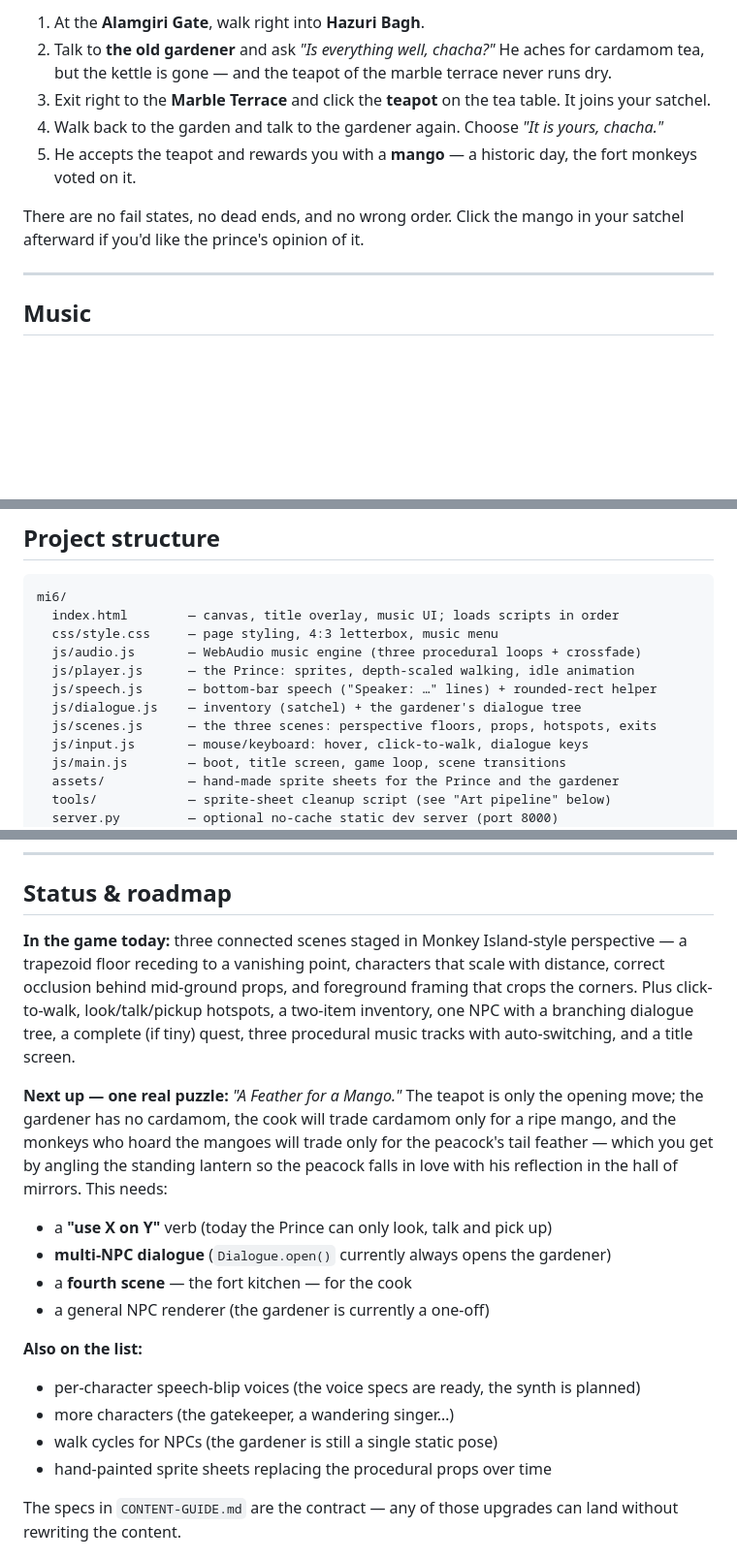
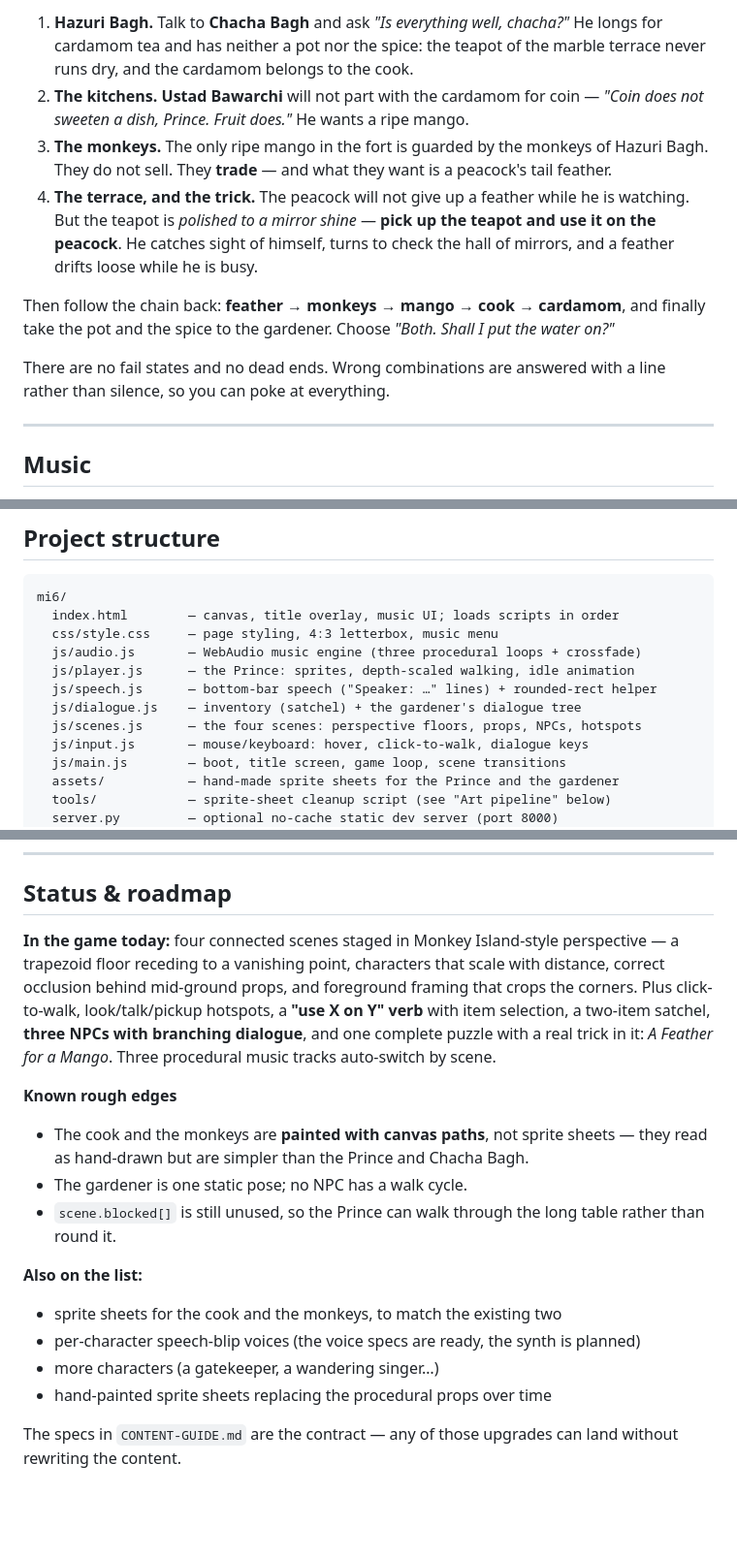
Before and after one commit to samiujan/game-like-monkey-island, a Markdown page: README.md, 3 parts joined by grey strips. Shown at 97% size. GitHub-like rendering; blank space fills up the shorter version.

```diff
--- a/README.md
+++ b/README.md
@@ -91,17 +103,25 @@ The whole adventure is one small, gentle errand:
 
-1. At the **Alamgiri Gate**, walk right into **Hazuri Bagh**.
-2. Talk to **the old gardener** and ask *"Is everything well, chacha?"*
-   He aches for cardamom tea, but the kettle is gone — and the teapot of the
-   marble terrace never runs dry.
-3. Exit right to the **Marble Terrace** and click the **teapot** on the tea
-   table. It joins your satchel.
-4. Walk back to the garden and talk to the gardener again. Choose
-   *"It is yours, chacha."*
-5. He accepts the teapot and rewards you with a **mango** — a historic day,
-   the fort monkeys voted on it.
+1. **Hazuri Bagh.** Talk to **Chacha Bagh** and ask *"Is everything well,
+   chacha?"* He longs for cardamom tea and has neither a pot nor the spice: the
+   teapot of the marble terrace never runs dry, and the cardamom belongs to the
+   cook.
+2. **The kitchens.** **Ustad Bawarchi** will not part with the cardamom for
+   coin — *"Coin does not sweeten a dish, Prince. Fruit does."* He wants a ripe
+   mango.
+3. **The monkeys.** The only ripe mango in the fort is guarded by the monkeys of
+   Hazuri Bagh. They do not sell. They **trade** — and what they want is a
+   peacock's tail feather.
+4. **The terrace, and the trick.** The peacock will not give up a feather while
+   he is watching. But the teapot is *polished to a mirror shine* — **pick up
+   the teapot and use it on the peacock**. He catches sight of himself, turns to
+   check the hall of mirrors, and a feather drifts loose while he is busy.
 
-There are no fail states, no dead ends, and no wrong order. Click the mango in
-your satchel afterward if you'd like the prince's opinion of it.
+Then follow the chain back: **feather → monkeys → mango → cook → cardamom**,
+and finally take the pot and the spice to the gardener. Choose *"Both. Shall I
+put the water on?"*
+
+There are no fail states and no dead ends. Wrong combinations are answered with
+a line rather than silence, so you can poke at everything.
 
 ---
 
@@ -131,7 +151,7 @@ mi6/
   js/player.js      — the Prince: sprites, depth-scaled walking, idle animation
   js/speech.js      — bottom-bar speech ("Speaker: …" lines) + rounded-rect helper
   js/dialogue.js    — inventory (satchel) + the gardener's dialogue tree
-  js/scenes.js      — the three scenes: perspective floors, props, hotspots, exits
+  js/scenes.js      — the four scenes: perspective floors, props, NPCs, hotspots
   js/input.js       — mouse/keyboard: hover, click-to-walk, dialogue keys
   js/main.js        — boot, title screen, game loop, scene transitions
   assets/           — hand-made sprite sheets for the Prince and the gardener
@@ -192,29 +212,27 @@ The CLI's local state lives in the gitignored `.netlify/`.
 
 ## Status & roadmap
 
-**In the game today:** three connected scenes staged in Monkey Island-style
+**In the game today:** four connected scenes staged in Monkey Island-style
 perspective — a trapezoid floor receding to a vanishing point, characters that
 scale with distance, correct occlusion behind mid-ground props, and foreground
 framing that crops the corners. Plus click-to-walk, look/talk/pickup hotspots, a
-two-item inventory, one NPC with a branching dialogue tree, a complete (if tiny)
-quest, three procedural music tracks with auto-switching, and a title screen.
+**"use X on Y" verb** with item selection, a two-item satchel, **three NPCs with
+branching dialogue**, and one complete puzzle with a real trick in it: *A
+Feather for a Mango*. Three procedural music tracks auto-switch by scene.
 
-**Next up — one real puzzle:** *"A Feather for a Mango."* The teapot is only the
-opening move; the gardener has no cardamom, the cook will trade cardamom only for
-a ripe mango, and the monkeys who hoard the mangoes will trade only for the
-peacock's tail feather — which you get by angling the standing lantern so the
-peacock falls in love with his reflection in the hall of mirrors. This needs:
+**Known rough edges**
 
-- a **"use X on Y"** verb (today the Prince can only look, talk and pick up)
-- **multi-NPC dialogue** (`Dialogue.open()` currently always opens the gardener)
-- a **fourth scene** — the fort kitchen — for the cook
-- a general NPC renderer (the gardener is currently a one-off)
+- The cook and the monkeys are **painted with canvas paths**, not sprite sheets —
+  they read as hand-drawn but are simpler than the Prince and Chacha Bagh.
+- The gardener is one static pose; no NPC has a walk cycle.
+- `scene.blocked[]` is still unused, so the Prince can walk through the long
+  table rather than round it.
 
 **Also on the list:**
 
+- sprite sheets for the cook and the monkeys, to match the existing two
 - per-character speech-blip voices (the voice specs are ready, the synth is planned)
-- more characters (the gatekeeper, a wandering singer…)
-- walk cycles for NPCs (the gardener is still a single static pose)
+- more characters (a gatekeeper, a wandering singer…)
 - hand-painted sprite sheets replacing the procedural props over time
 
 The specs in `CONTENT-GUIDE.md` are the contract — any of those upgrades can
```
Also changed, not shown: other parts of README.md (+26 -14 lines).
